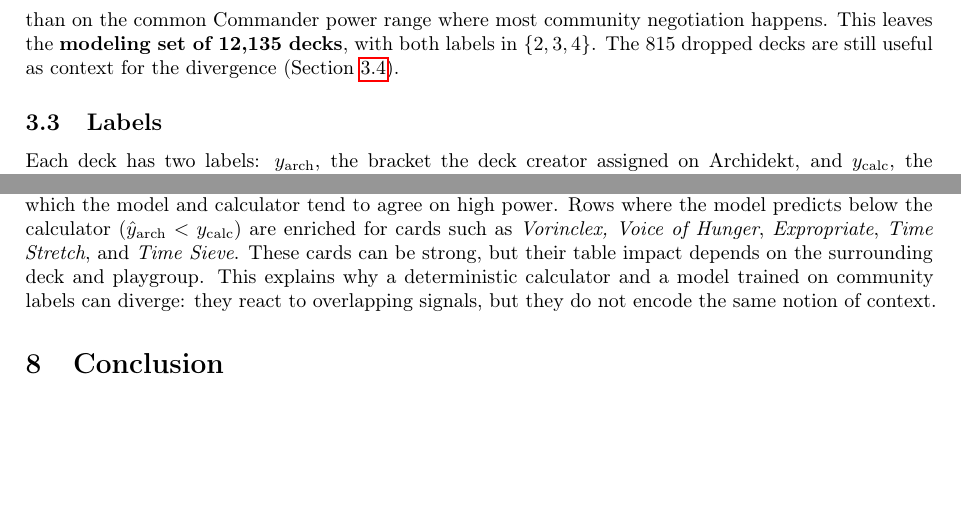
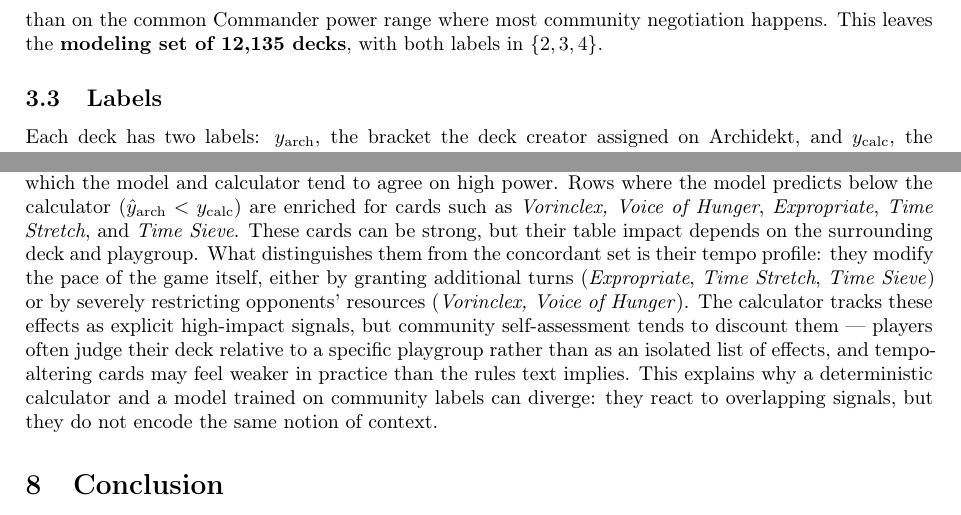
Before and after one commit to MarcoChit0/mtg, a LaTeX paper (documents/paper/src/main.tex): two parts of pages 4 and 11 of 22, joined at a grey line, cut so that both start at the same text, the shorter picture padded with empty space. Compiled offline with pdfLaTeX.

Commit message:
paper minor changes

```diff
--- a/documents/paper/src/main.tex
+++ b/documents/paper/src/main.tex
@@ -142,7 +141,7 @@ By construction of the API query, every retained Archidekt deck satisfied:
   \item Mainboard only --- maybeboard, sideboard, tokens, and extras were ignored.
 \end{itemize}
 
-After joining \(y_{\text{calc}}\), 815 decks (6.3\%) received \(y_{\text{calc}} \in \{1,5\}\) and were dropped from the supervised setup, since brackets~1 and~5 are sparsely populated extremes. They are also qualitatively different from the middle of the scale: bracket~1 is reserved for very casual or thematic decks, while bracket~5 corresponds to competitive EDH, so including them would make the classifier spend capacity on edge cases rather than on the common Commander power range where most community negotiation happens. This leaves the \textbf{modeling set of 12{,}135 decks}, with both labels in \(\{2,3,4\}\). The 815 dropped decks are still useful as context for the divergence (Section~\ref{sec:data:eda}).
+After joining \(y_{\text{calc}}\), 815 decks (6.3\%) received \(y_{\text{calc}} \in \{1,5\}\) and were dropped from the supervised setup, since brackets~1 and~5 are sparsely populated extremes. They are also qualitatively different from the middle of the scale: bracket~1 is reserved for very casual or thematic decks, while bracket~5 corresponds to competitive EDH, so including them would make the classifier spend capacity on edge cases rather than on the common Commander power range where most community negotiation happens. This leaves the \textbf{modeling set of 12{,}135 decks}, with both labels in \(\{2,3,4\}\).
 
 \subsection{Labels}
 \label{sec:data:labels}
@@ -559,8 +558,7 @@ Card & Lift & Freq. in predicted bracket~4 \\
 
 The bracket~4 list is dominated by cards associated with high-power Commander: fast mana, tutors, and resource denial. Several of the top cards are not merely efficient; they change how the table is allowed to play. \textit{Blood Moon}, \textit{Winter Moon}, \textit{Ruination}, and \textit{Back to Basics} attack mana bases. \textit{Chrome Mox}, \textit{Grim Monolith}, and similar cards accelerate early turns. \textit{Imperial Seal} increases consistency by finding a specific card. This is a card-identity version of the same signal seen in DF: high brackets are associated with faster, more consistent, and more restrictive deck construction.
 
-The divergence lift analysis separates concordant and divergent OOF rows. Cards enriched in concordant rows include \textit{Blood Moon}, \textit{Imperial Seal}, \textit{Force of Will}, and \textit{Chrome Mox}; these are cards for which the model and calculator tend to agree on high power. Rows where the model predicts below the calculator (\(\hat{y}_{\text{arch}}<y_{\text{calc}}\)) are enriched for cards such as \textit{Vorinclex, Voice of Hunger}, \textit{Expropriate}, \textit{Time Stretch}, and \textit{Time Sieve}. These cards can be strong, but their table impact depends on the surrounding deck and playgroup. This explains why a deterministic calculator and a model trained on community labels can diverge: they react to overlapping signals, but they do not encode the same notion of context.
-
+The divergence lift analysis separates concordant and divergent OOF rows. Cards enriched in concordant rows include \textit{Blood Moon}, \textit{Imperial Seal}, \textit{Force of Will}, and \textit{Chrome Mox}; these are cards for which the model and calculator tend to agree on high power. Rows where the model predicts below the calculator (\(\hat{y}_{\text{arch}}<y_{\text{calc}}\)) are enriched for cards such as \textit{Vorinclex, Voice of Hunger}, \textit{Expropriate}, \textit{Time Stretch}, and \textit{Time Sieve}. These cards can be strong, but their table impact depends on the surrounding deck and playgroup. What distinguishes them from the concordant set is their tempo profile: they modify the pace of the game itself, either by granting additional turns (\textit{Expropriate}, \textit{Time Stretch}, \textit{Time Sieve}) or by severely restricting opponents' resources (\textit{Vorinclex, Voice of Hunger}). The calculator tracks these effects as explicit high-impact signals, but community self-assessment tends to discount them --- players often judge their deck relative to a specific playgroup rather than as an isolated list of effects, and tempo-altering cards may feel weaker in practice than the rules text implies. This explains why a deterministic calculator and a model trained on community labels can diverge: they react to overlapping signals, but they do not encode the same notion of context.
 % ============================================================
 \section{Conclusion}
 \label{sec:conclusion}
```
Also changed, not shown: documents/paper/src/main.bbl (deleted), documents/paper/src/main.pdf, documents/paper/src/main.tex (3 more changed lines), 7 other files.
